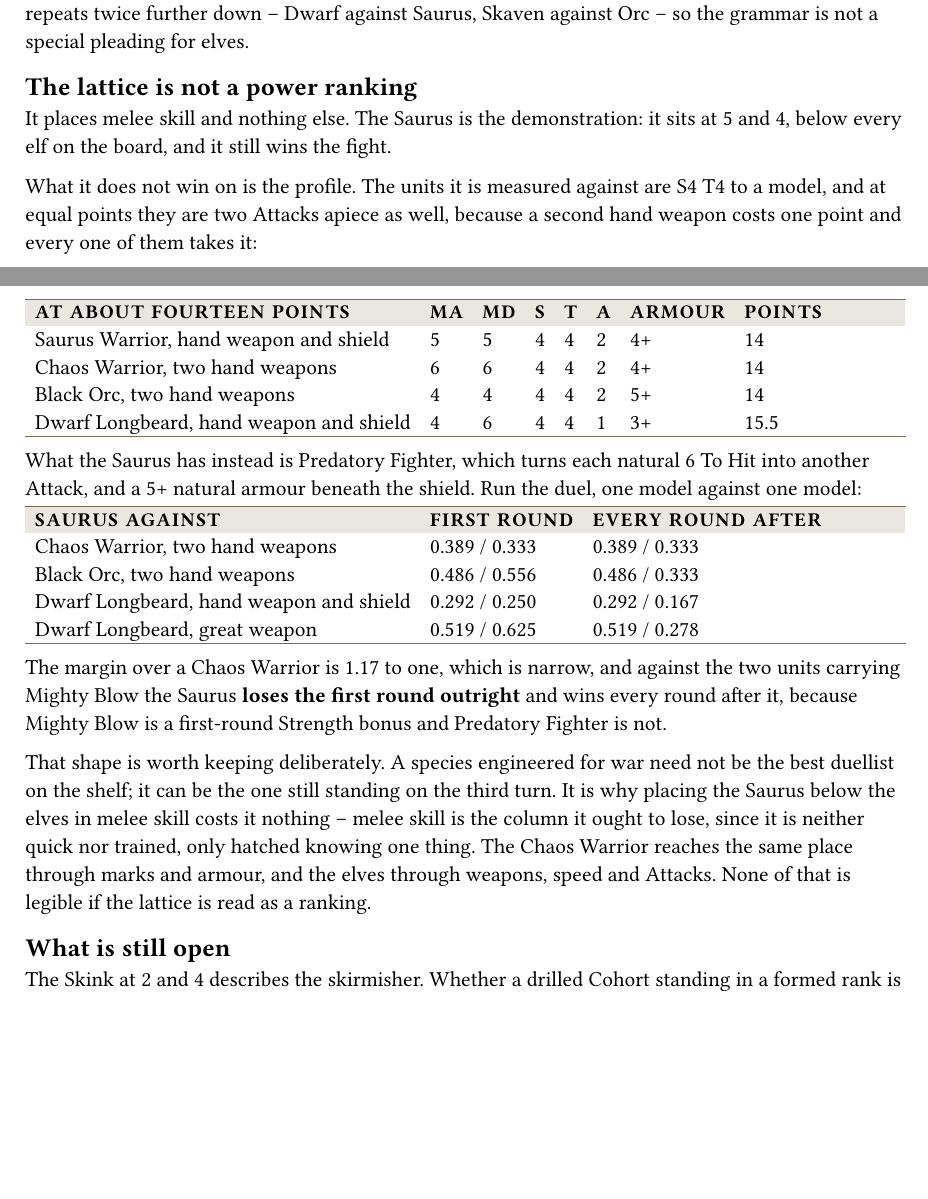
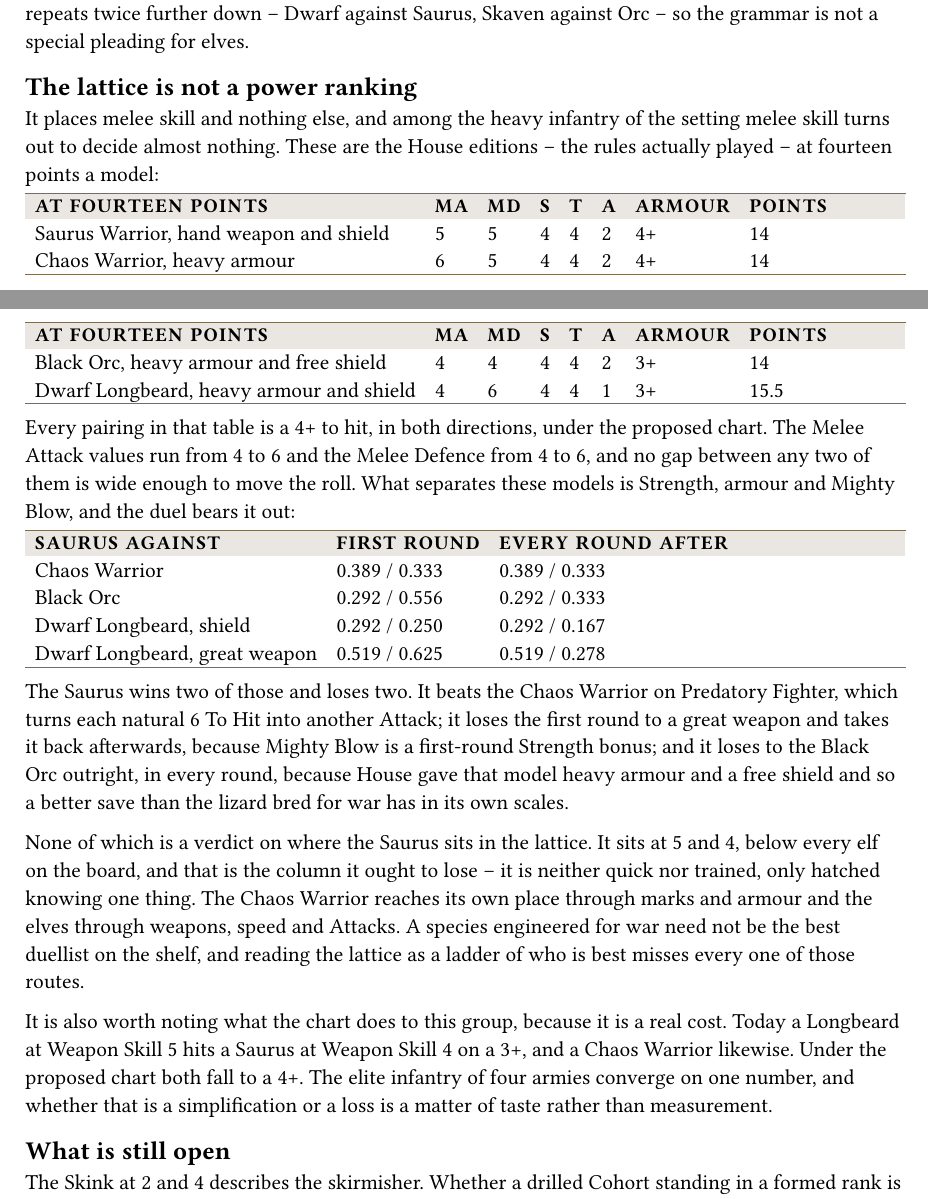
Before and after one commit to dkma26709/wap-typst, a Typst document (pages/melee-skill.typ): two parts of pages 5 and 6 of 7, joined at a grey line, cut so that both start at the same text, the shorter picture padded with empty space. Compiled offline with Typst 0.15.

Commit message:
The Saurus comparison moves to the House editions, where every duel in it is a 4+ both ways
Generated with J.A.R.V.I.S

Co-Authored-By: J.A.R.V.I.S <noreply@anthropic.com>

```diff
--- a/pages/melee-skill.typ
+++ b/pages/melee-skill.typ
@@ -310,45 +310,53 @@ the grammar is not a special pleading for elves.
 
 == The lattice is not a power ranking
 
-It places melee skill and nothing else. The Saurus is the demonstration: it
-sits at 5 and 4, below every elf on the board, and it still wins the fight.
-
-What it does not win on is the profile. The units it is measured against are
-S4 T4 to a model, and at equal points they are two Attacks apiece as well,
-because a second hand weapon costs one point and every one of them takes it:
+It places melee skill and nothing else, and among the heavy infantry of the
+setting melee skill turns out to decide almost nothing. These are the House
+editions -- the rules actually played -- at fourteen points a model:
 
 #minitable(
-  ("At about fourteen points", "MA", "MD", "S", "T", "A", "Armour", "Points"),
+  ("At fourteen points", "MA", "MD", "S", "T", "A", "Armour", "Points"),
   ("Saurus Warrior, hand weapon and shield", "5", "5", "4", "4", "2", "4+", "14",
-   "Chaos Warrior, two hand weapons", "6", "6", "4", "4", "2", "4+", "14",
-   "Black Orc, two hand weapons", "4", "4", "4", "4", "2", "5+", "14",
-   "Dwarf Longbeard, hand weapon and shield", "4", "6", "4", "4", "1", "3+", "15.5"),
+   "Chaos Warrior, heavy armour", "6", "5", "4", "4", "2", "4+", "14",
+   "Black Orc, heavy armour and free shield", "4", "4", "4", "4", "2", "3+", "14",
+   "Dwarf Longbeard, heavy armour and shield", "4", "6", "4", "4", "1", "3+", "15.5"),
 )
 
-What the Saurus has instead is Predatory Fighter, which turns each natural 6
-To Hit into another Attack, and a 5+ natural armour beneath the shield. Run
-the duel, one model against one model:
+Every pairing in that table is a 4+ to hit, in both directions, under the
+proposed chart. The Melee Attack values run from 4 to 6 and the Melee Defence
+from 4 to 6, and no gap between any two of them is wide enough to move the
+roll. What separates these models is Strength, armour and Mighty Blow, and the
+duel bears it out:
 
 #minitable(
   ("Saurus against", "First round", "Every round after"),
-  ("Chaos Warrior, two hand weapons", "0.389 / 0.333", "0.389 / 0.333",
-   "Black Orc, two hand weapons", "0.486 / 0.556", "0.486 / 0.333",
-   "Dwarf Longbeard, hand weapon and shield", "0.292 / 0.250", "0.292 / 0.167",
+  ("Chaos Warrior", "0.389 / 0.333", "0.389 / 0.333",
+   "Black Orc", "0.292 / 0.556", "0.292 / 0.333",
+   "Dwarf Longbeard, shield", "0.292 / 0.250", "0.292 / 0.167",
    "Dwarf Longbeard, great weapon", "0.519 / 0.625", "0.519 / 0.278"),
 )
 
-The margin over a Chaos Warrior is 1.17 to one, which is narrow, and against
-the two units carrying Mighty Blow the Saurus *loses the first round outright*
-and wins every round after it, because Mighty Blow is a first-round Strength
-bonus and Predatory Fighter is not.
+The Saurus wins two of those and loses two. It beats the Chaos Warrior on
+Predatory Fighter, which turns each natural 6 To Hit into another Attack; it
+loses the first round to a great weapon and takes it back afterwards, because
+Mighty Blow is a first-round Strength bonus; and it loses to the Black Orc
+outright, in every round, because House gave that model heavy armour and a
+free shield and so a better save than the lizard bred for war has in its own
+scales.
 
-That shape is worth keeping deliberately. A species engineered for war need
-not be the best duellist on the shelf; it can be the one still standing on the
-third turn. It is why placing the Saurus below the elves in melee skill costs
-it nothing -- melee skill is the column it ought to lose, since it is neither
-quick nor trained, only hatched knowing one thing. The Chaos Warrior reaches
-the same place through marks and armour, and the elves through weapons, speed
-and Attacks. None of that is legible if the lattice is read as a ranking.
+None of which is a verdict on where the Saurus sits in the lattice. It sits at
+5 and 4, below every elf on the board, and that is the column it ought to lose
+-- it is neither quick nor trained, only hatched knowing one thing. The Chaos
+Warrior reaches its own place through marks and armour and the elves through
+weapons, speed and Attacks. A species engineered for war need not be the best
+duellist on the shelf, and reading the lattice as a ladder of who is best
+misses every one of those routes.
+
+It is also worth noting what the chart does to this group, because it is a
+real cost. Today a Longbeard at Weapon Skill 5 hits a Saurus at Weapon Skill 4
+on a 3+, and a Chaos Warrior likewise. Under the proposed chart both fall to a
+4+. The elite infantry of four armies converge on one number, and whether that
+is a simplification or a loss is a matter of taste rather than measurement.
 
 == What is still open
 
```
Also changed, not shown: 1 other file.
